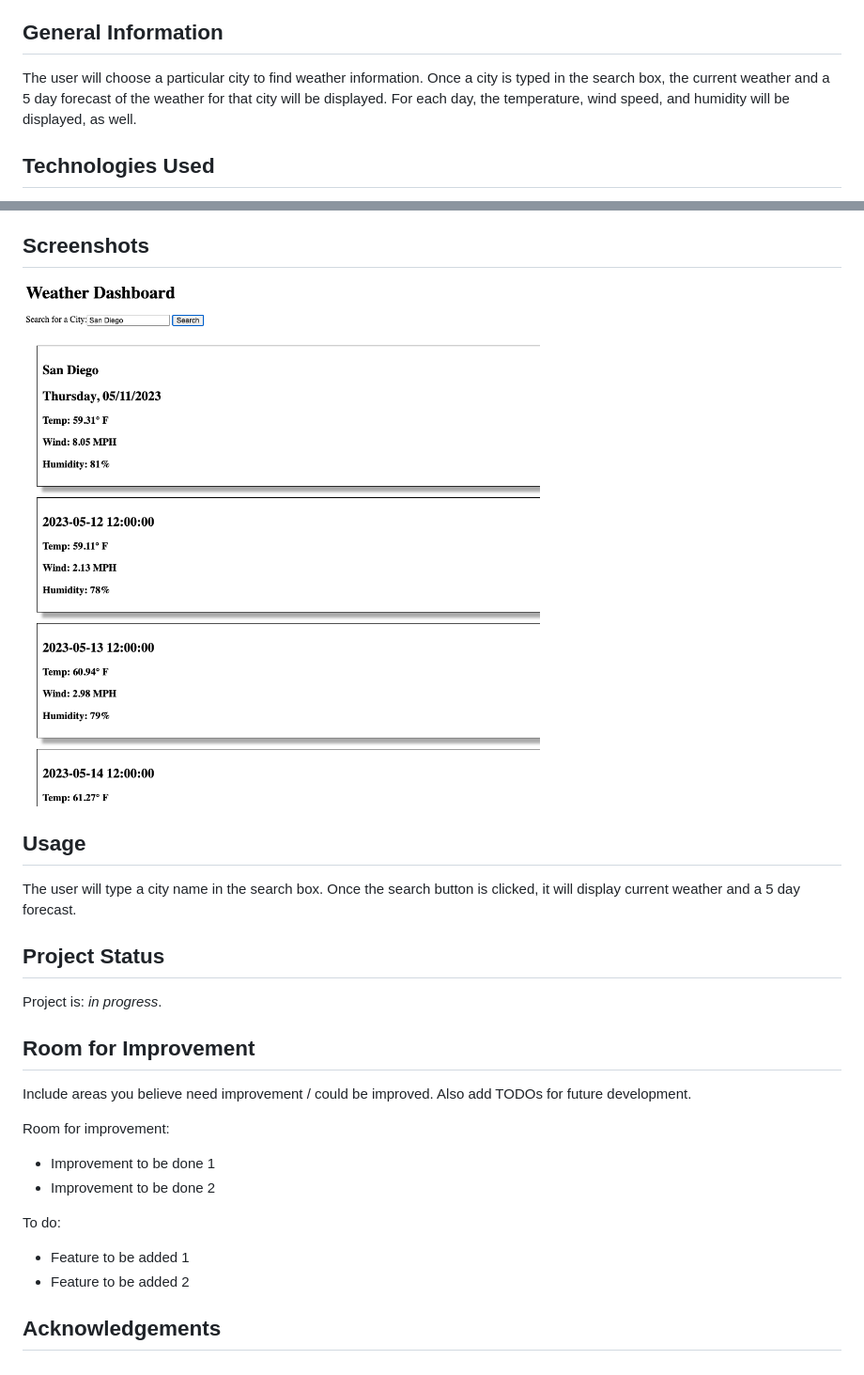
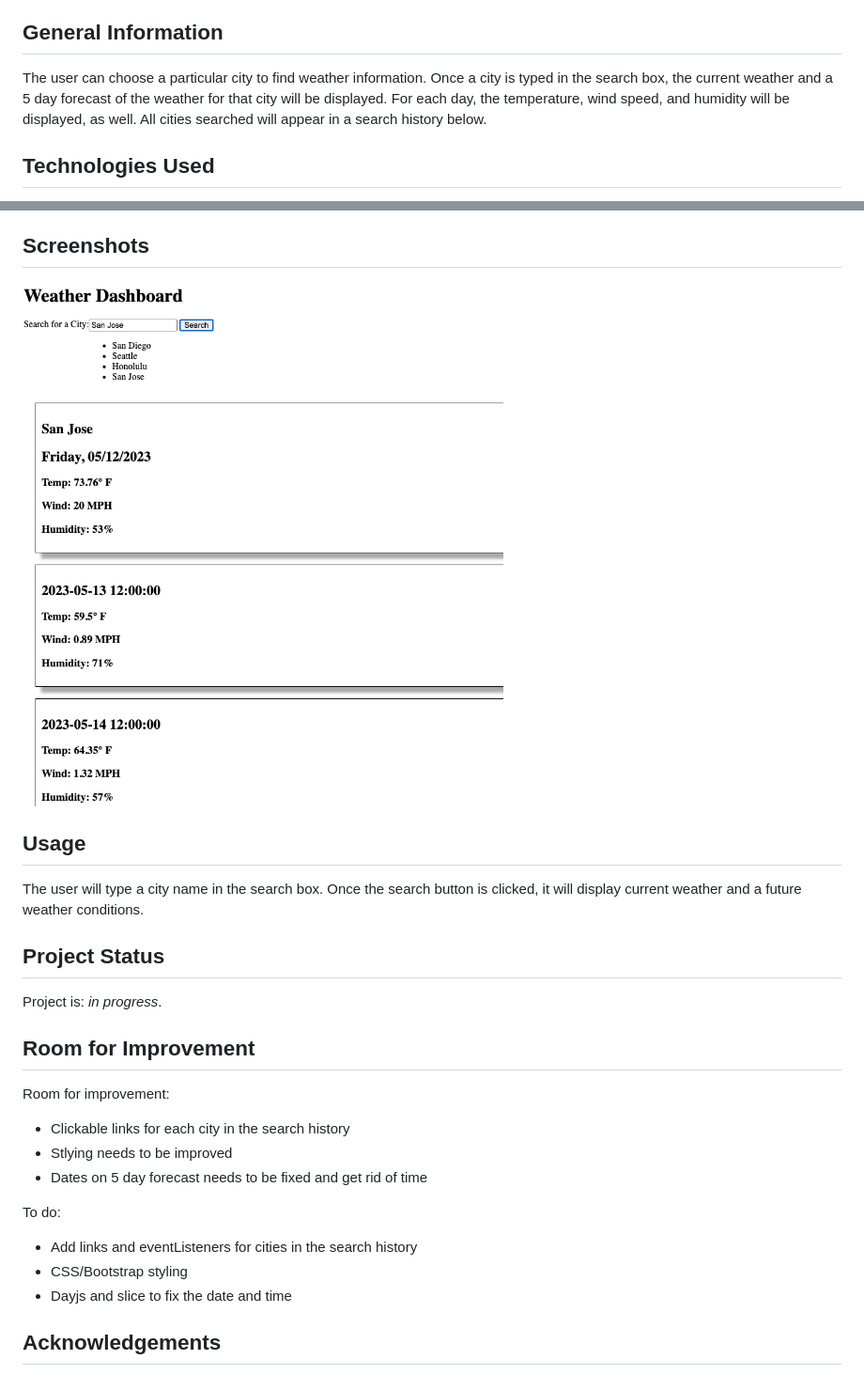
Before and after one commit to kristinehkim/weather-dashboard, a Markdown page: README.md, 2 parts joined by grey strips. Shown: that part at 94% size. GitHub-like rendering; pictures changed too: assets/images/weather-dashboard.png.

Commit message:
search history rendering to the page, updated README

```diff
--- a/README.md
+++ b/README.md
@@ -16,7 +16,7 @@
 
 
 ## General Information
-The user will choose a particular city to find weather information.  Once a city is typed in the search box, the current weather and a 5 day forecast of the weather for that city will be displayed.  For each day, the temperature, wind speed, and humidity will be displayed, as well.
+The user can choose a particular city to find weather information.  Once a city is typed in the search box, the current weather and a 5 day forecast of the weather for that city will be displayed.  For each day, the temperature, wind speed, and humidity will be displayed, as well.  All cities searched will appear in a search history below.
 <!-- You don't have to answer all the questions - just the ones relevant to your project. -->
 
 
@@ -37,7 +37,7 @@ The user will choose a particular city to find weather information.  Once a city
 
 
 ## Usage
-The user will type a city name in the search box.  Once the search button is clicked, it will display current weather and a 5 day forecast.
+The user will type a city name in the search box.  Once the search button is clicked, it will display current weather and a future weather conditions.
 
 
 ## Project Status
@@ -45,15 +45,15 @@ Project is: _in progress_.
 
 
 ## Room for Improvement
-Include areas you believe need improvement / could be improved. Also add TODOs for future development.
-
 Room for improvement:
-- Improvement to be done 1
-- Improvement to be done 2
+- Clickable links for each city in the search history
+- Stlying needs to be improved
+- Dates on 5 day forecast needs to be fixed and get rid of time
 
 To do:
-- Feature to be added 1
-- Feature to be added 2
+- Add links and eventListeners for cities in the search history
+- CSS/Bootstrap styling
+- Dayjs and slice to fix the date and time
 
 
 ## Acknowledgements
```
Also changed, not shown: 2 other files.
